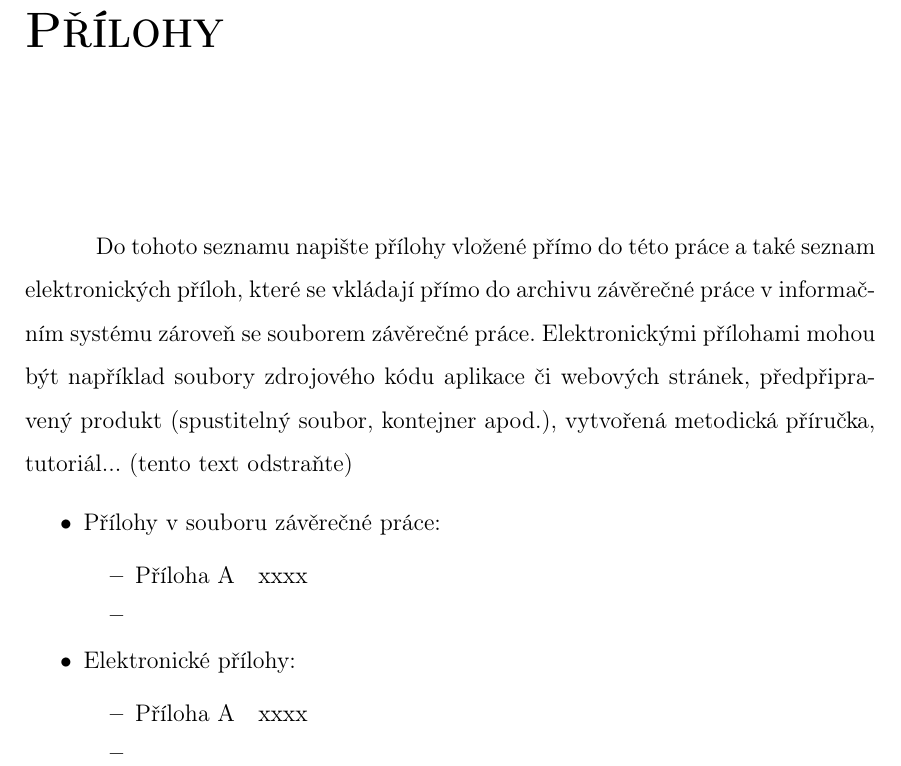
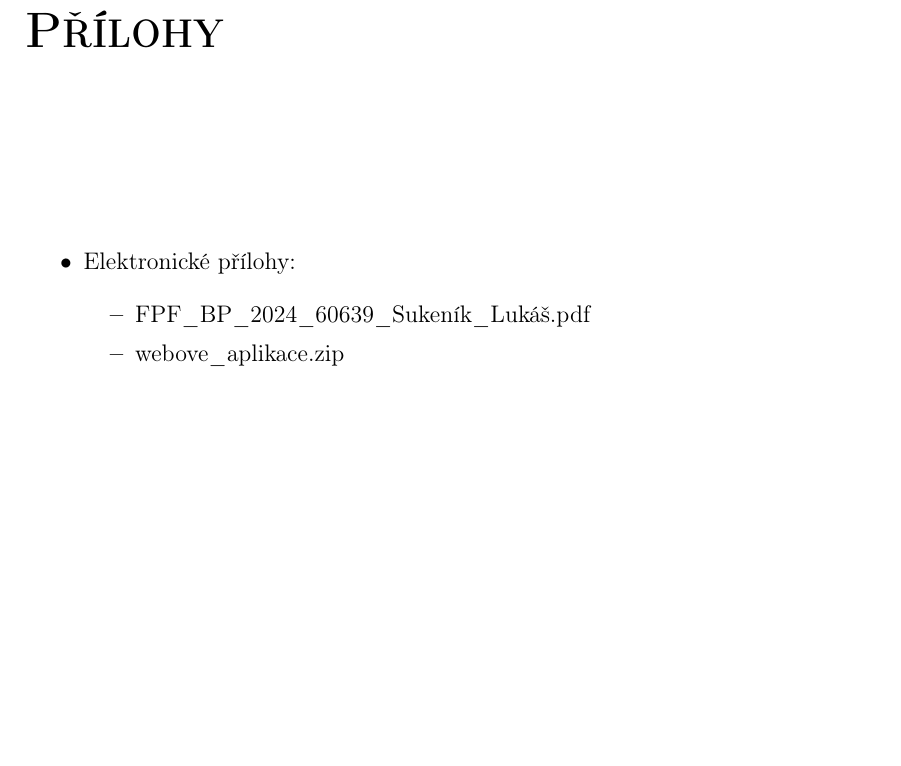
Before and after one commit to lukyncze/bachelor-thesis, a LaTeX thesis (thesis/sablona_ukazka.tex): part of page 107 of 107, cut so that both start at the same text, the shorter picture padded with empty space. Compiled offline with pdfLaTeX.

Commit message:
thesis: modify attachments section

```diff
--- a/thesis/sablona_ukazka.tex
+++ b/thesis/sablona_ukazka.tex
@@ -178,18 +178,18 @@ The thesis also contributes to a~deeper understanding of current trends in front
     \noindent{\Huge\bfseries\scshape\appendixpagename}
     \vspace{7em}
 
-Do tohoto seznamu napište přílohy vložené přímo do této práce a také seznam elektronických příloh, které se vkládají přímo do archivu závěrečné práce v informačním systému zároveň se souborem závěrečné práce. Elektronickými přílohami mohou být například soubory zdrojového kódu aplikace či webových stránek, předpřipravený produkt (spustitelný soubor, kontejner apod.), vytvořená metodická příručka, tutoriál... (tento text odstraňte)
+% Do tohoto seznamu napište přílohy vložené přímo do této práce a také seznam elektronických příloh, které se vkládají přímo do archivu závěrečné práce v informačním systému zároveň se souborem závěrečné práce. Elektronickými přílohami mohou být například soubory zdrojového kódu aplikace či webových stránek, předpřipravený produkt (spustitelný soubor, kontejner apod.), vytvořená metodická příručka, tutoriál... (tento text odstraňte)
 
 \begin{citemize}
-	\item Přílohy v souboru závěrečné práce:
-	\begin{citemize}
-		\item Příloha A\quad xxxx
-		\item
-	\end{citemize}
+	% \item Přílohy v souboru závěrečné práce:
+	% \begin{citemize}
+	% 	\item Příloha A\quad xxxx
+	% 	\item
+	% \end{citemize}
 	\item Elektronické přílohy:
 	\begin{citemize}
-		\item Příloha A\quad xxxx
-		\item
+		\item FPF\_BP\_2024\_60639\_Sukeník\_Lukáš.pdf
+		\item webove\_aplikace.zip
 	\end{citemize}
 \end{citemize}
     \vspace{\stretch{4}}\rule{0pt}{1pt}
```
Also changed, not shown: thesis/sablona_ukazka.pdf, 3 other files.
